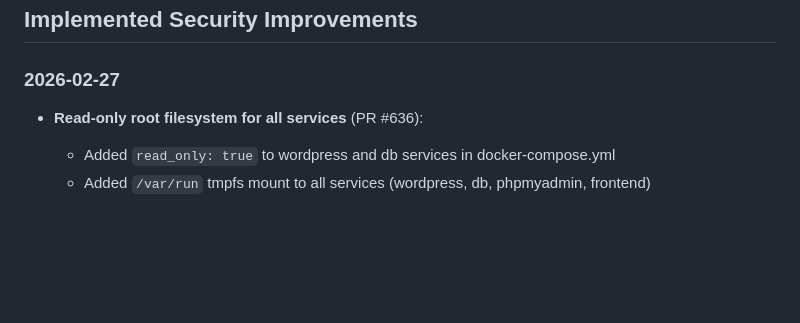
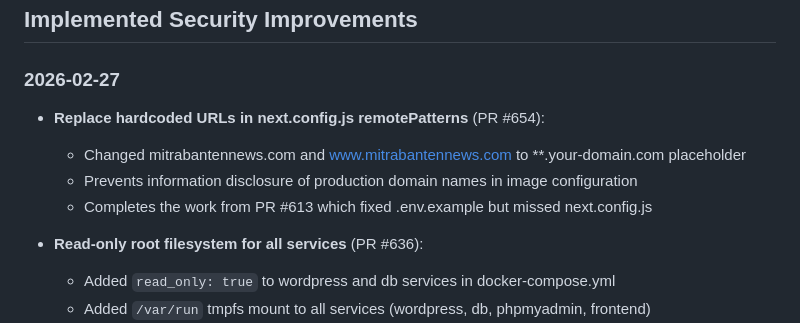
Before and after one commit to sulhimbn/headlesswp, a Markdown page: docs/security-engineer.md, the part around the change. Drawn GitHub-style; blank space fills up the shorter version.

Commit message:
docs: update security-engineer.md memory

```diff
--- a/docs/security-engineer.md
+++ b/docs/security-engineer.md
@@ -28,6 +28,11 @@ This document serves as long-term memory for the security-engineer autonomous ag
 ## Implemented Security Improvements
 
 ### 2026-02-27
+- **Replace hardcoded URLs in next.config.js remotePatterns** (PR #654):
+  - Changed mitrabantennews.com and www.mitrabantennews.com to **.your-domain.com placeholder
+  - Prevents information disclosure of production domain names in image configuration
+  - Completes the work from PR #613 which fixed .env.example but missed next.config.js
+
 - **Read-only root filesystem for all services** (PR #636):
   - Added `read_only: true` to wordpress and db services in docker-compose.yml
   - Added `/var/run` tmpfs mount to all services (wordpress, db, phpmyadmin, frontend)
```
